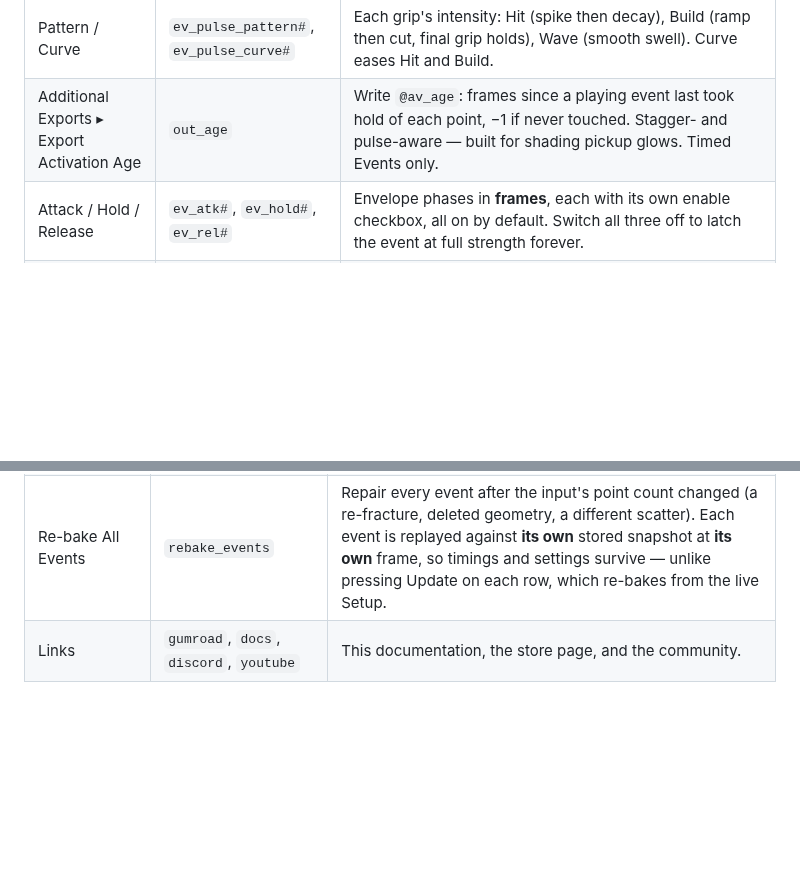
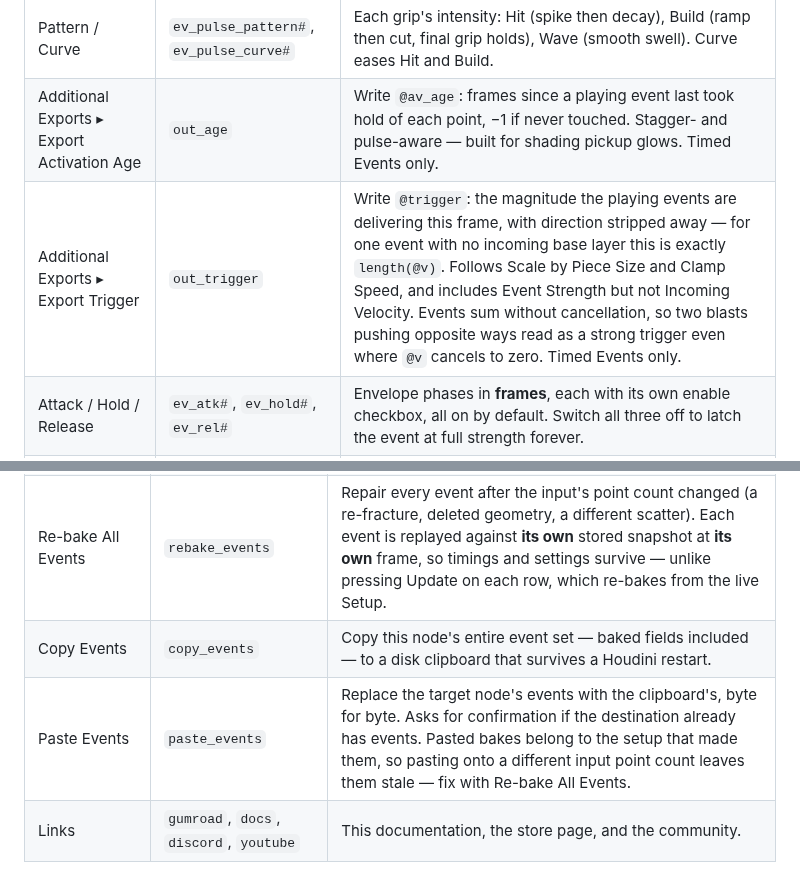
Before and after one commit to tonehammer/jvtools-docs, a Markdown page: advanced-velocity/parameters.md, 2 parts joined by grey strips. Drawn GitHub-style; blank space fills up the shorter version.

```diff
--- a/advanced-velocity/parameters.md
+++ b/advanced-velocity/parameters.md
@@ -50,6 +50,7 @@ Visible in Timed Events mode. See [Timed Events](timed-events.md) for the workfl
 | Pulse Count / Hold (F) | `ev_pulse_count#`, `ev_pulse_hold#` | How many grips tile the range; how long each counts as delivering energy (drives Injecting Now and Mute Gravity, anchored at each grip's peak). |
 | Pattern / Curve | `ev_pulse_pattern#`, `ev_pulse_curve#` | Each grip's intensity: Hit (spike then decay), Build (ramp then cut, final grip holds), Wave (smooth swell). Curve eases Hit and Build. |
 | Additional Exports ▸ Export Activation Age | `out_age` | Write `@av_age`: frames since a playing event last took hold of each point, −1 if never touched. Stagger- and pulse-aware — built for shading pickup glows. Timed Events only. |
+| Additional Exports ▸ Export Trigger | `out_trigger` | Write `@trigger`: the magnitude the playing events are delivering this frame, with direction stripped away — for one event with no incoming base layer this is exactly `length(@v)`. Follows Scale by Piece Size and Clamp Speed, and includes Event Strength but not Incoming Velocity. Events sum without cancellation, so two blasts pushing opposite ways read as a strong trigger even where `@v` cancels to zero. Timed Events only. |
 | Attack / Hold / Release | `ev_atk#`, `ev_hold#`, `ev_rel#` | Envelope phases in **frames**, each with its own enable checkbox, all on by default. Switch all three off to latch the event at full strength forever. |
 | Extend to Next | `ev_extend#` | Set Hold so this event holds until the next event's Attack opens. Next is by frame, ignoring solo/mute. Refuses on the last event. |
 | (undo, beside Extend to Next) | `ev_extend_undo#` | Put Hold back to what the last Extend to Next replaced. That setting only, one press deep; greyed until Extend has been used. |
@@ -231,6 +232,8 @@ The next two groups appear in Timed Events only.
 | Output Guides Only (No Geometry) | `out_guides_only` | Output the guide curves instead of the geometry — for rendering the guides as their own pass. In Timed Events it always emits the baked event trails, ignoring Show Guides and Source (so the pass can't be empty), and **respects Preview Motion** — on, the trails follow the predicted motion; off, they sit at rest. The ghost never enters the pass. |
 | Restore Viewport HUD | `util_restore_hud` | Re-enter the node's viewer state, bringing the event timeline back after an asset refresh. |
 | Re-bake All Events | `rebake_events` | Repair every event after the input's point count changed (a re-fracture, deleted geometry, a different scatter). Each event is replayed against **its own** stored snapshot at **its own** frame, so timings and settings survive — unlike pressing Update on each row, which re-bakes from the live Setup. |
+| Copy Events | `copy_events` | Copy this node's entire event set — baked fields included — to a disk clipboard that survives a Houdini restart. |
+| Paste Events | `paste_events` | Replace the target node's events with the clipboard's, byte for byte. Asks for confirmation if the destination already has events. Pasted bakes belong to the setup that made them, so pasting onto a different input point count leaves them stale — fix with Re-bake All Events. |
 | Links | `gumroad`, `docs`, `discord`, `youtube` | This documentation, the store page, and the community. |
 
 ## About
```
Also changed, not shown: advanced-velocity/timed-events.md (+33 -1 lines).
